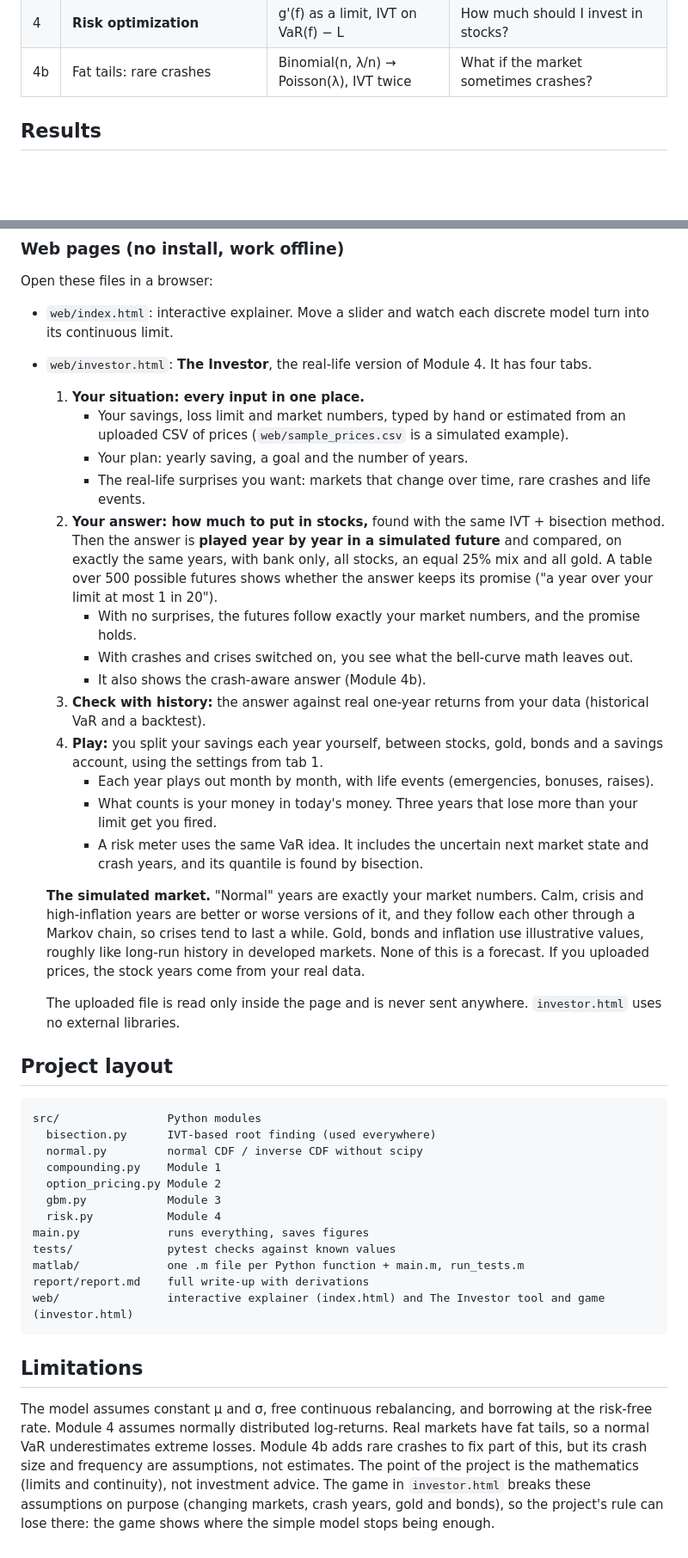
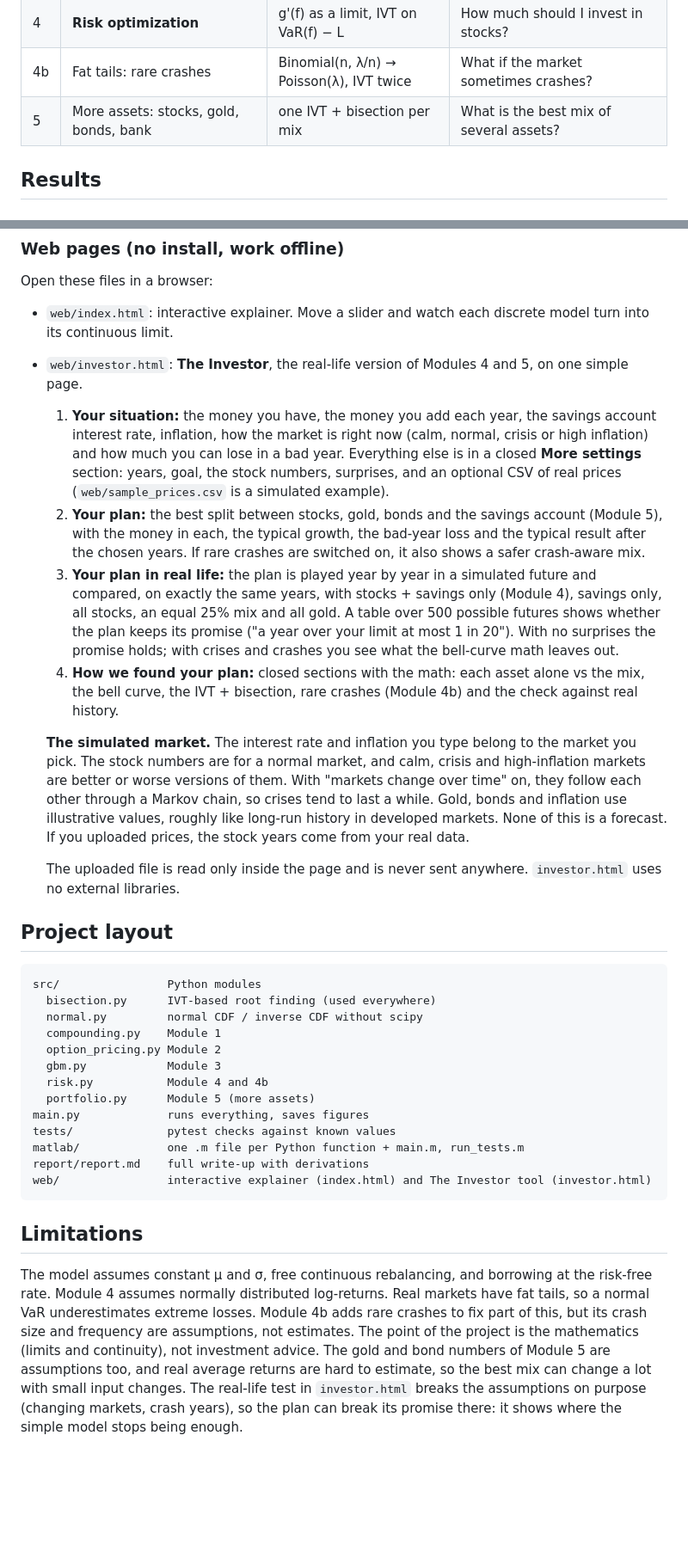
Before and after one commit to ahmetozturk86/calculus-meets-finance, a Markdown page: README.md, 2 parts joined by grey strips. Shown at 86% size. GitHub-like rendering; blank space fills up the shorter version.

````diff
--- a/README.md
+++ b/README.md
@@ -16,6 +16,7 @@ Implemented in **Python** (with tests) and ported 1:1 to **MATLAB**.
 | 3 | Random walk → Geometric Brownian Motion | distribution converges as Δt → 0 | Why do we model stock prices with GBM? |
 | 4 | **Risk optimization** | g'(f) as a limit, IVT on VaR(f) − L | How much should I invest in stocks? |
 | 4b | Fat tails: rare crashes | Binomial(n, λ/n) → Poisson(λ), IVT twice | What if the market sometimes crashes? |
+| 5 | More assets: stocks, gold, bonds, bank | one IVT + bisection per mix | What is the best mix of several assets? |
 
 ## Results
 
@@ -109,30 +127,25 @@ generators are different.
 ### Web pages (no install, work offline)
 Open these files in a browser:
 - `web/index.html`: interactive explainer. Move a slider and watch each discrete model turn into its continuous limit.
-- `web/investor.html`: **The Investor**, the real-life version of Module 4. It has four tabs.
-  1. **Your situation: every input in one place.**
-     - Your savings, loss limit and market numbers, typed by hand or estimated from an uploaded CSV of prices
-       (`web/sample_prices.csv` is a simulated example).
-     - Your plan: yearly saving, a goal and the number of years.
-     - The real-life surprises you want: markets that change over time, rare crashes and life events.
-  2. **Your answer: how much to put in stocks,** found with the same IVT + bisection method. Then the answer is
-     **played year by year in a simulated future** and compared, on exactly the same years, with bank only, all
-     stocks, an equal 25% mix and all gold. A table over 500 possible futures shows whether the answer keeps its
-     promise ("a year over your limit at most 1 in 20").
-     - With no surprises, the futures follow exactly your market numbers, and the promise holds.
-     - With crashes and crises switched on, you see what the bell-curve math leaves out.
-     - It also shows the crash-aware answer (Module 4b).
-  3. **Check with history:** the answer against real one-year returns from your data (historical VaR and a backtest).
-  4. **Play:** you split your savings each year yourself, between stocks, gold, bonds and a savings account, using
-     the settings from tab 1.
-     - Each year plays out month by month, with life events (emergencies, bonuses, raises).
-     - What counts is your money in today's money. Three years that lose more than your limit get you fired.
-     - A risk meter uses the same VaR idea. It includes the uncertain next market state and crash years, and its
-       quantile is found by bisection.
+- `web/investor.html`: **The Investor**, the real-life version of Modules 4 and 5, on one simple page.
+  1. **Your situation:** the money you have, the money you add each year, the savings account interest rate,
+     inflation, how the market is right now (calm, normal, crisis or high inflation) and how much you can lose
+     in a bad year. Everything else is in a closed **More settings** section: years, goal, the stock numbers,
+     surprises, and an optional CSV of real prices (`web/sample_prices.csv` is a simulated example).
+  2. **Your plan:** the best split between stocks, gold, bonds and the savings account (Module 5), with the money
+     in each, the typical growth, the bad-year loss and the typical result after the chosen years. If rare
+     crashes are switched on, it also shows a safer crash-aware mix.
+  3. **Your plan in real life:** the plan is played year by year in a simulated future and compared, on exactly
+     the same years, with stocks + savings only (Module 4), savings only, all stocks, an equal 25% mix and all gold.
+     A table over 500 possible futures shows whether the plan keeps its promise ("a year over your limit at most
+     1 in 20"). With no surprises the promise holds; with crises and crashes you see what the bell-curve math leaves out.
+  4. **How we found your plan:** closed sections with the math: each asset alone vs the mix, the bell curve,
+     the IVT + bisection, rare crashes (Module 4b) and the check against real history.
 
-  **The simulated market.** "Normal" years are exactly your market numbers. Calm, crisis and high-inflation years
-  are better or worse versions of it, and they follow each other through a Markov chain, so crises tend to last a
-  while. Gold, bonds and inflation use illustrative values, roughly like long-run history in developed markets.
+  **The simulated market.** The interest rate and inflation you type belong to the market you pick. The stock
+  numbers are for a normal market, and calm, crisis and high-inflation markets are better or worse versions of
+  them. With "markets change over time" on, they follow each other through a Markov chain, so crises tend to last
+  a while. Gold, bonds and inflation use illustrative values, roughly like long-run history in developed markets.
   None of this is a forecast. If you uploaded prices, the stock years come from your real data.
 
   The uploaded file is read only inside the page and is never sent anywhere. `investor.html` uses no external libraries.
@@ -145,12 +158,13 @@ src/                Python modules
   compounding.py    Module 1
   option_pricing.py Module 2
   gbm.py            Module 3
-  risk.py           Module 4
+  risk.py           Module 4 and 4b
+  portfolio.py      Module 5 (more assets)
 main.py             runs everything, saves figures
 tests/              pytest checks against known values
 matlab/             one .m file per Python function + main.m, run_tests.m
 report/report.md    full write-up with derivations
-web/                interactive explainer (index.html) and The Investor tool and game (investor.html)
+web/                interactive explainer (index.html) and The Investor tool (investor.html)
 ```
 
 ## Limitations
@@ -160,6 +174,8 @@ markets have fat tails, so a normal VaR underestimates extreme losses. Module 4b
 adds rare crashes to fix part of this, but its crash size and frequency are
 assumptions, not estimates. The point of the
 project is the mathematics (limits and continuity), not investment advice.
-The game in `investor.html` breaks these assumptions on purpose (changing
-markets, crash years, gold and bonds), so the project's rule can lose there:
-the game shows where the simple model stops being enough.
+The gold and bond numbers of Module 5 are assumptions too, and real average
+returns are hard to estimate, so the best mix can change a lot with small input
+changes. The real-life test in `investor.html` breaks the assumptions on purpose
+(changing markets, crash years), so the plan can break its promise there: it
+shows where the simple model stops being enough.
````
Also changed, not shown: other parts of README.md (+18 -1 lines), CLAUDE.md (+10 -12 lines), report/report.md (+61 -8 lines), figures/fig6_best_mix.png (added), 15 other files.
